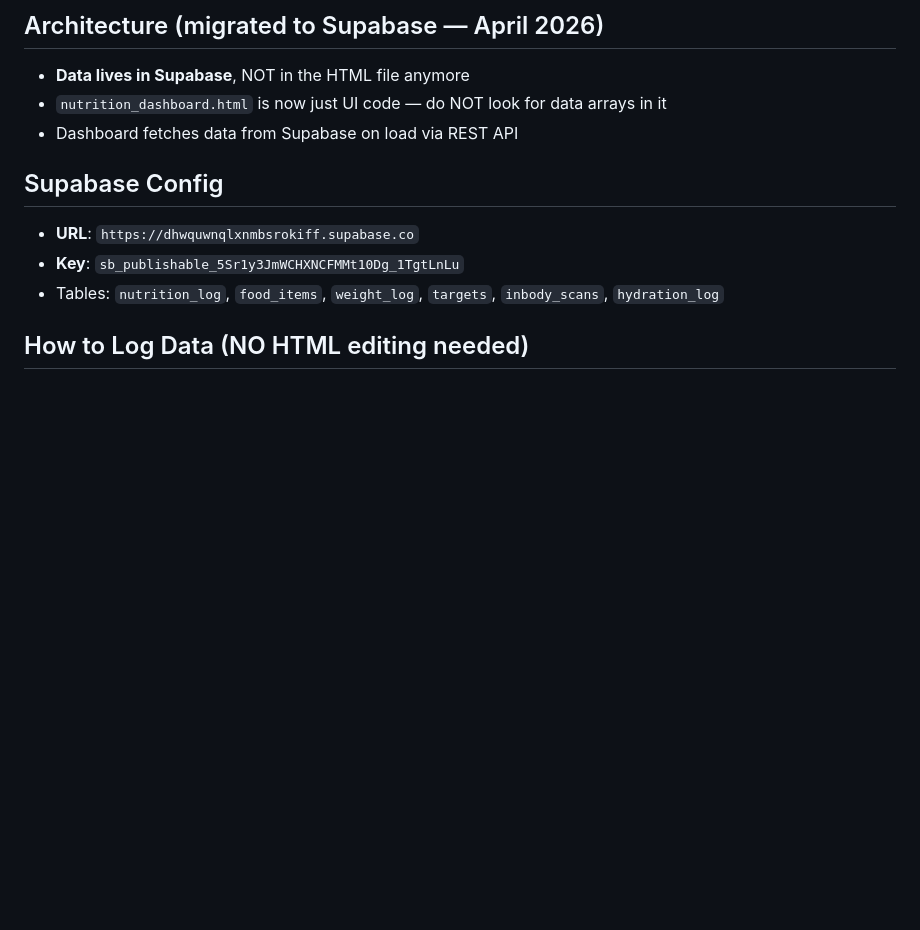
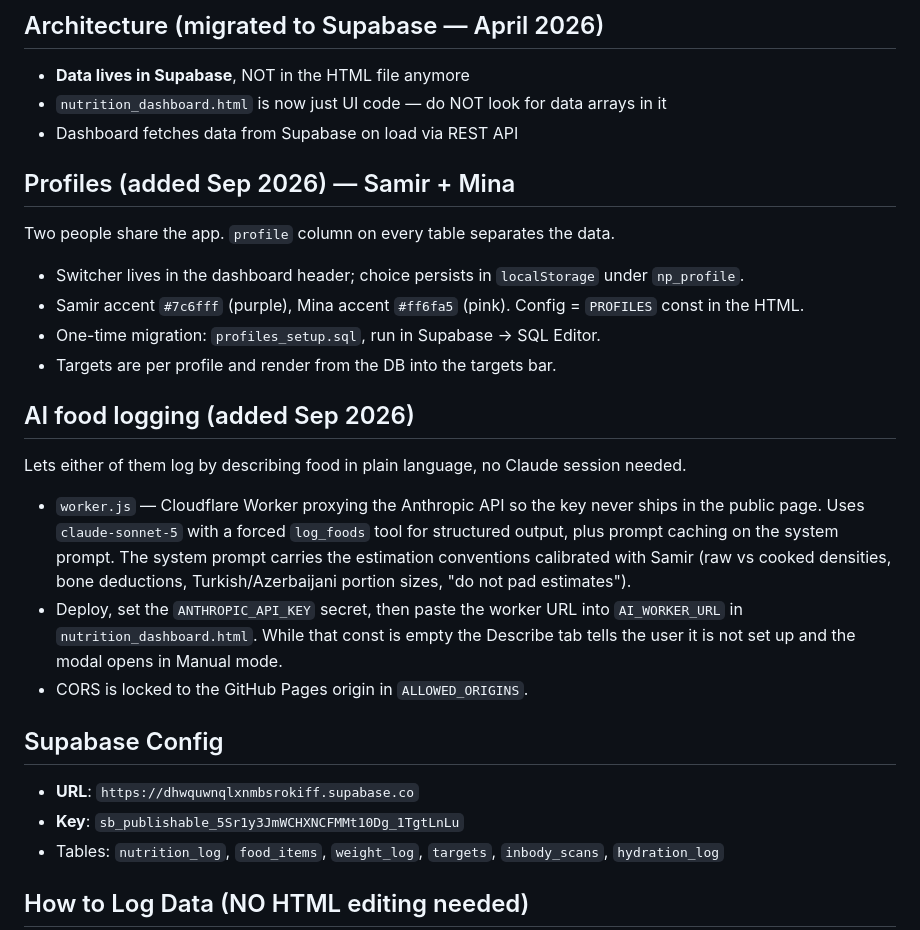
Before and after one commit to memmedovsr99-alt/nutrition-tracking, a Markdown page: CLAUDE.md, the part around one of its changes. Drawn GitHub-style; blank space fills up the shorter version.

```diff
--- a/CLAUDE.md
+++ b/CLAUDE.md
@@ -30,6 +30,24 @@
 - **Data lives in Supabase**, NOT in the HTML file anymore
 - `nutrition_dashboard.html` is now just UI code — do NOT look for data arrays in it
 - Dashboard fetches data from Supabase on load via REST API
+
+## Profiles (added Sep 2026) — Samir + Mina
+Two people share the app. `profile` column on every table separates the data.
+- Switcher lives in the dashboard header; choice persists in `localStorage` under `np_profile`.
+- Samir accent `#7c6fff` (purple), Mina accent `#ff6fa5` (pink). Config = `PROFILES` const in the HTML.
+- One-time migration: `profiles_setup.sql`, run in Supabase → SQL Editor.
+- Targets are per profile and render from the DB into the targets bar.
+
+## AI food logging (added Sep 2026)
+Lets either of them log by describing food in plain language, no Claude session needed.
+- `worker.js` — Cloudflare Worker proxying the Anthropic API so the key never ships in the public page.
+  Uses `claude-sonnet-5` with a forced `log_foods` tool for structured output, plus prompt caching on the
+  system prompt. The system prompt carries the estimation conventions calibrated with Samir (raw vs cooked
+  densities, bone deductions, Turkish/Azerbaijani portion sizes, "do not pad estimates").
+- Deploy, set the `ANTHROPIC_API_KEY` secret, then paste the worker URL into `AI_WORKER_URL` in
+  `nutrition_dashboard.html`. While that const is empty the Describe tab tells the user it is not set up
+  and the modal opens in Manual mode.
+- CORS is locked to the GitHub Pages origin in `ALLOWED_ORIGINS`.
 
 ## Supabase Config
 - **URL**: `https://dhwquwnqlxnmbsrokiff.supabase.co`
```
Also changed, not shown: other parts of CLAUDE.md (+19 -12 lines).
